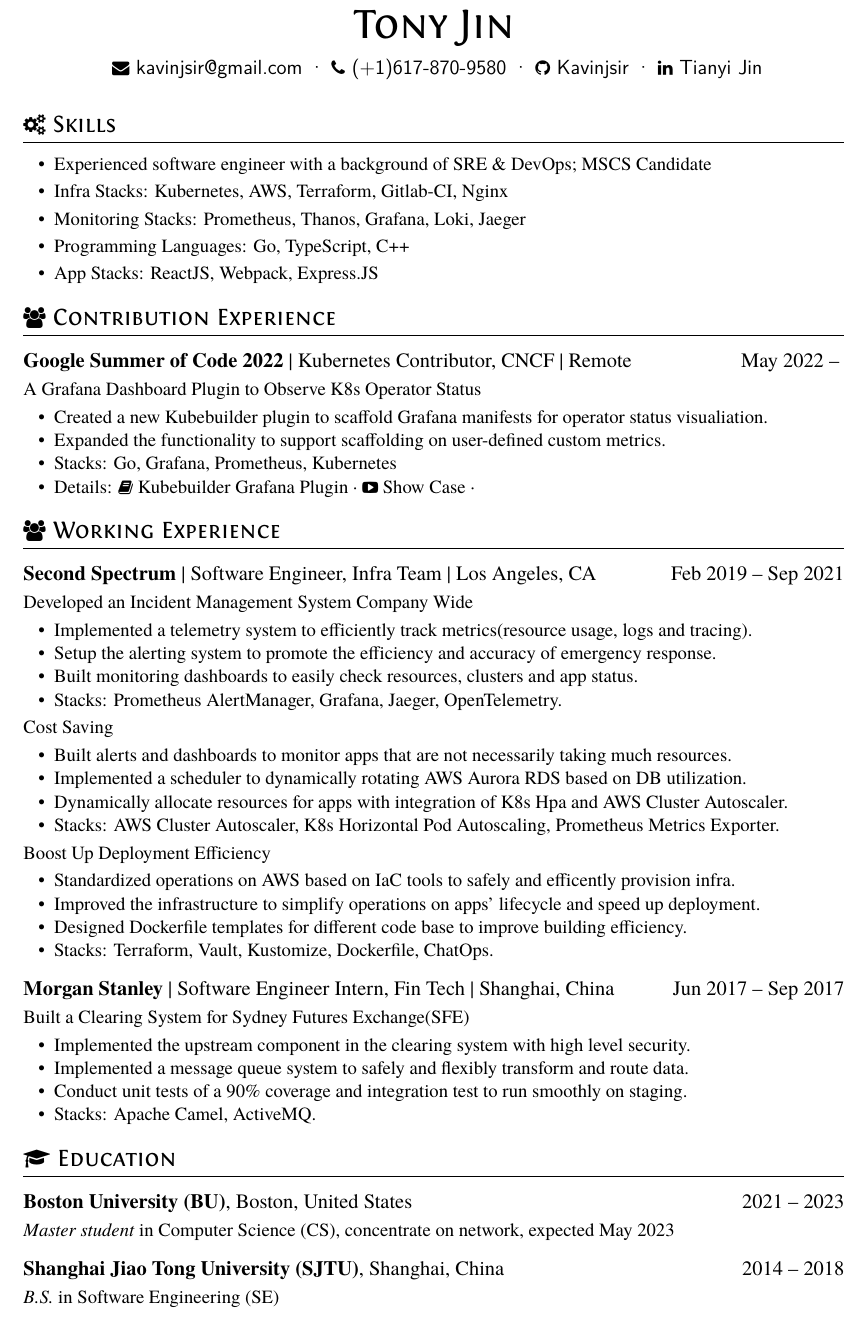
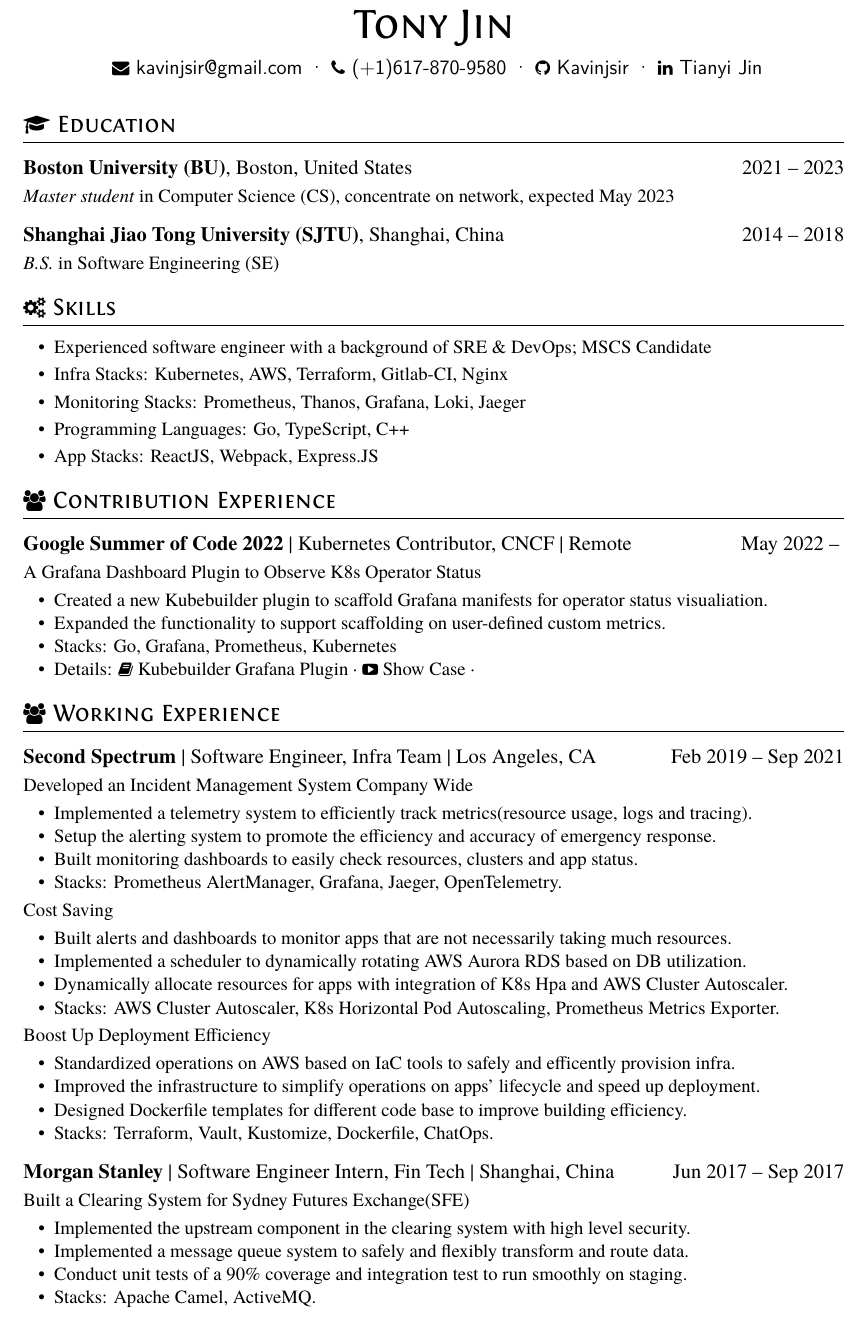
Before and after one commit to Kavinjsir/Kavinjsir, a LaTeX CV (cv/resume.tex): part of the page, cut so that both start at the same text. Compiled offline with XeLaTeX.

Commit message:
refactor: move education to top

```diff
--- a/cv/resume.tex
+++ b/cv/resume.tex
@@ -12,6 +12,12 @@
   \phone{(+1)617-870-9580} \textperiodcentered\
   \github[Kavinjsir]{https://github.com/Kavinjsir} \textperiodcentered\
   \linkedin[Tianyi Jin]{https://www.linkedin.com/in/tianyi-j-84b223146/}}
+
+\section{\faGraduationCap\ Education}
+\datedsubsection{\textbf{Boston University (BU)}, Boston, United States}{2021 -- 2023}
+\textit{Master student} in Computer Science (CS), concentrate on network, expected May 2023
+\datedsubsection{\textbf{Shanghai Jiao Tong University (SJTU)}, Shanghai, China}{2014 -- 2018}
+\textit{B.S.} in Software Engineering (SE)
 
 \section{\faCogs\ Skills}
 \begin{itemize}[parsep=0.5ex]
@@ -82,12 +88,6 @@
   \item Stacks: Apache Camel, ActiveMQ.
 \end{itemize}
 
-\section{\faGraduationCap\ Education}
-\datedsubsection{\textbf{Boston University (BU)}, Boston, United States}{2021 -- 2023}
-\textit{Master student} in Computer Science (CS), concentrate on network, expected May 2023
-\datedsubsection{\textbf{Shanghai Jiao Tong University (SJTU)}, Shanghai, China}{2014 -- 2018}
-\textit{B.S.} in Software Engineering (SE)
-
 % Reference Test
 %\datedsubsection{\textbf{Paper Title\cite{zaharia2012resilient}}}{May. 2015}
 %An xxx optimized for xxx\cite{verma2015large}
```
